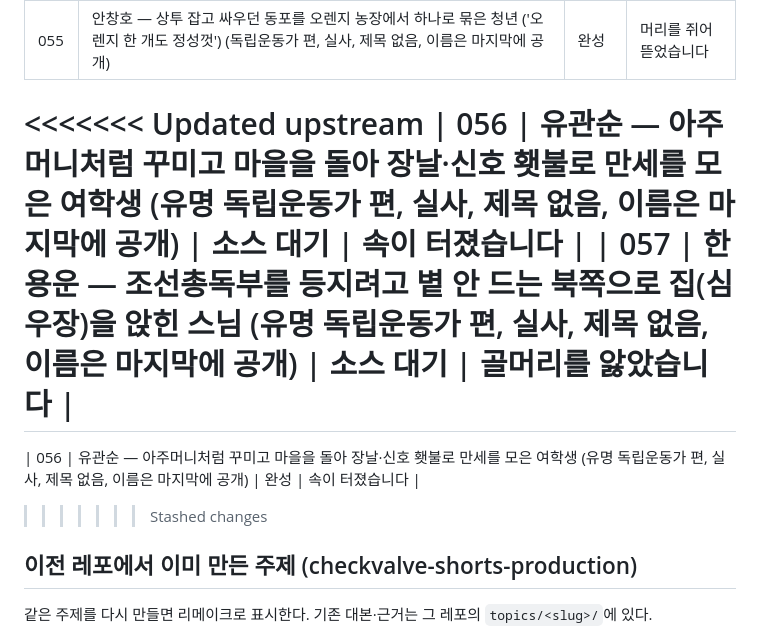
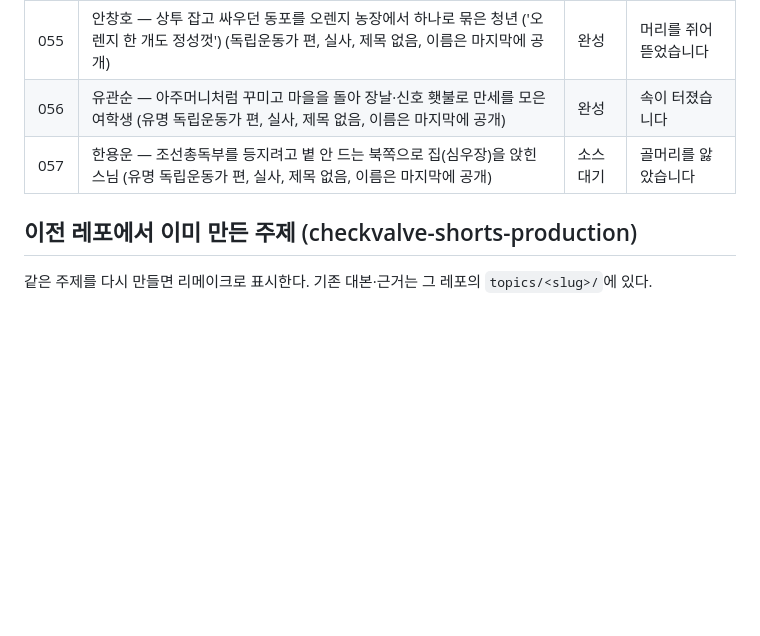
Before and after one commit to smhotkdg/ancient-wisdom-shorts, a Markdown page: docs/topics.md, the part around the change. GitHub-like rendering; blank space fills up the shorter version.

Commit message:
056 유관순: topics.md 충돌 표시 정리 (056 완성, 057 행 유지)
Co-Authored-By: Claude <noreply@anthropic.com>

```diff
--- a/docs/topics.md
+++ b/docs/topics.md
@@ -63,12 +63,8 @@
 | 053 | 주시경 — 책 보따리를 들고 학교를 뛰어다니며 우리 글에 '한글'이라는 이름을 붙인 청년 (독립운동가 편, 실사, 제목 없음, 이름은 마지막에 공개) | 완성 | 말문이 막혔습니다 |
 | 054 | 김구 — 현상금 60만 원, 목사 부인이 '아내'·목사가 '운전사'가 되어 상하이를 빠져나간 사내 (독립운동가 편, 실사, 제목 없음, 이름은 마지막에 공개) | 소스 대기 | 발을 동동 굴렀습니다 |
 | 055 | 안창호 — 상투 잡고 싸우던 동포를 오렌지 농장에서 하나로 묶은 청년 ('오렌지 한 개도 정성껏') (독립운동가 편, 실사, 제목 없음, 이름은 마지막에 공개) | 완성 | 머리를 쥐어뜯었습니다 |
-<<<<<<< Updated upstream
-| 056 | 유관순 — 아주머니처럼 꾸미고 마을을 돌아 장날·신호 횃불로 만세를 모은 여학생 (유명 독립운동가 편, 실사, 제목 없음, 이름은 마지막에 공개) | 소스 대기 | 속이 터졌습니다 |
+| 056 | 유관순 — 아주머니처럼 꾸미고 마을을 돌아 장날·신호 횃불로 만세를 모은 여학생 (유명 독립운동가 편, 실사, 제목 없음, 이름은 마지막에 공개) | 완성 | 속이 터졌습니다 |
 | 057 | 한용운 — 조선총독부를 등지려고 볕 안 드는 북쪽으로 집(심우장)을 앉힌 스님 (유명 독립운동가 편, 실사, 제목 없음, 이름은 마지막에 공개) | 소스 대기 | 골머리를 앓았습니다 |
-=======
-| 056 | 유관순 — 아주머니처럼 꾸미고 마을을 돌아 장날·신호 횃불로 만세를 모은 여학생 (유명 독립운동가 편, 실사, 제목 없음, 이름은 마지막에 공개) | 완성 | 속이 터졌습니다 |
->>>>>>> Stashed changes
 
 ## 이전 레포에서 이미 만든 주제 (checkvalve-shorts-production)
 
```
